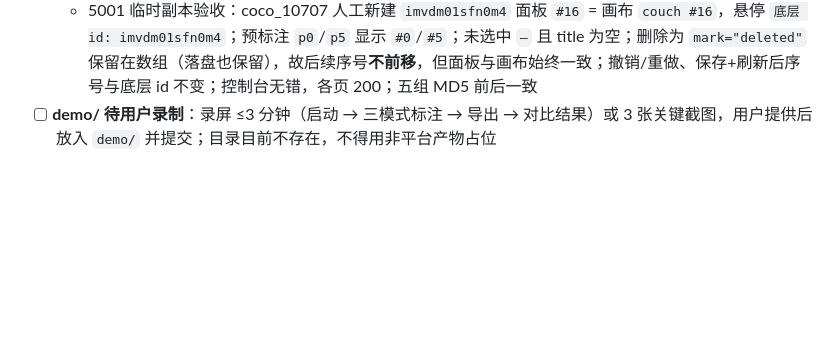
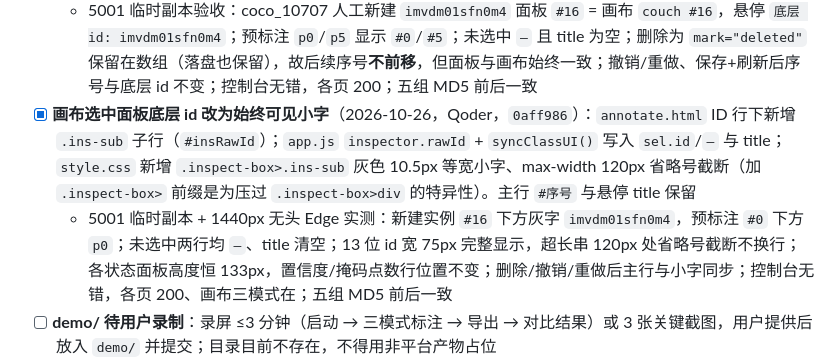
Before and after one commit to beilun1/imglabel, a Markdown page: CONTEXT.md, the part around the change. Rendered like a GitHub page; blank space fills up the shorter version.

Commit message:
CONTEXT: 记录画布面板底层 id 可见小字与验收

```diff
--- a/CONTEXT.md
+++ b/CONTEXT.md
@@ -158,6 +158,8 @@
   - 5001 临时副本验收 6 项通过：4 入口跳转正确且目标均 200；内容区「迭代对比」仅 1 处（侧栏导航为全局导航保留 1 处）；无操作入口面板、标注进度整行；统计卡/三块可视化/骨架屏正常、控制台无错；390/760px 下按钮换行不溢出；列表/预标注/对比/导出/画布三模式回归正常。五组 MD5 前后一致
 - [x] **画布选中面板 ID 栏改为序号展示 + 底层 id 悬停**（2026-10-26，Qoder，`2aca1ea`）：`canvas/app.js` `syncClassUI()` 中 `inspector.id` 由 `sel.id` 改为 `"#" + state.instances.indexOf(sel)`（与画布脚标同源），`title="底层 id: <id>"`；未选中显示 `—` 并清空 title。`sel.id`、`uid()`、落盘 JSON、撤销/修正记录/导出均未动
   - 5001 临时副本验收：coco_10707 人工新建 `imvdm01sfn0m4` 面板 `#16` = 画布 `couch #16`，悬停 `底层 id: imvdm01sfn0m4`；预标注 `p0`/`p5` 显示 `#0`/`#5`；未选中 `—` 且 title 为空；删除为 `mark="deleted"` 保留在数组（落盘也保留），故后续序号**不前移**，但面板与画布始终一致；撤销/重做、保存+刷新后序号与底层 id 不变；控制台无错，各页 200；五组 MD5 前后一致
+- [x] **画布选中面板底层 id 改为始终可见小字**（2026-10-26，Qoder，`0aff986`）：`annotate.html` ID 行下新增 `.ins-sub` 子行（`#insRawId`）；`app.js` `inspector.rawId` + `syncClassUI()` 写入 `sel.id`/`—` 与 title；`style.css` 新增 `.inspect-box>.ins-sub` 灰色 10.5px 等宽小字、max-width 120px 省略号截断（加 `.inspect-box>` 前缀是为压过 `.inspect-box>div` 的特异性）。主行 `#序号` 与悬停 title 保留
+  - 5001 临时副本 + 1440px 无头 Edge 实测：新建实例 `#16` 下方灰字 `imvdm01sfn0m4`，预标注 `#0` 下方 `p0`；未选中两行均 `—`、title 清空；13 位 id 宽 75px 完整显示，超长串 120px 处省略号截断不换行；各状态面板高度恒 133px，置信度/掩码点数行位置不变；删除/撤销/重做后主行与小字同步；控制台无错，各页 200、画布三模式在；五组 MD5 前后一致
 - [ ] **demo/ 待用户录制**：录屏 ≤3 分钟（启动 → 三模式标注 → 导出 → 对比结果）或 3 张关键截图，用户提供后放入 `demo/` 并提交；目录目前不存在，不得用非平台产物占位
 - [ ] **最终 zip 待用户确认后打包**（截止 2026-11-03 22:00 前、由用户定日期）：打包前重新 `export_dataset.py` 生成 dataset/；zip 名 `姓名-人机协同图像标注系统.zip`，zip 根 = 项目根（含 `.git`、根 `.gitignore`）；排除 weights/、runs/、data/images/、data/review/thumbs/、__pycache__/、.workbuddy/、docs/；FTP 上传由用户本人完成
 - [ ] **下一步待办**：用户填姓名/学号/联系方式 → 录 demo → 打包 zip → 上传 FTP
```
